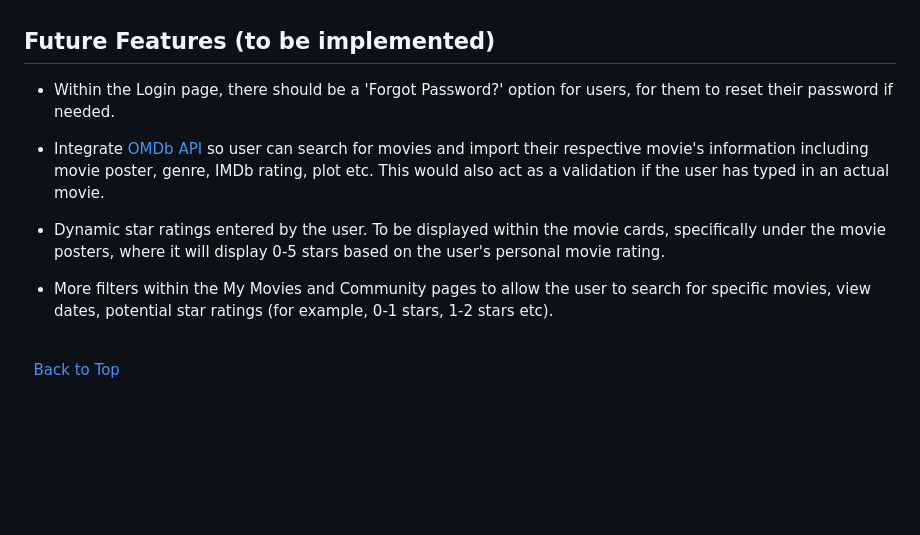
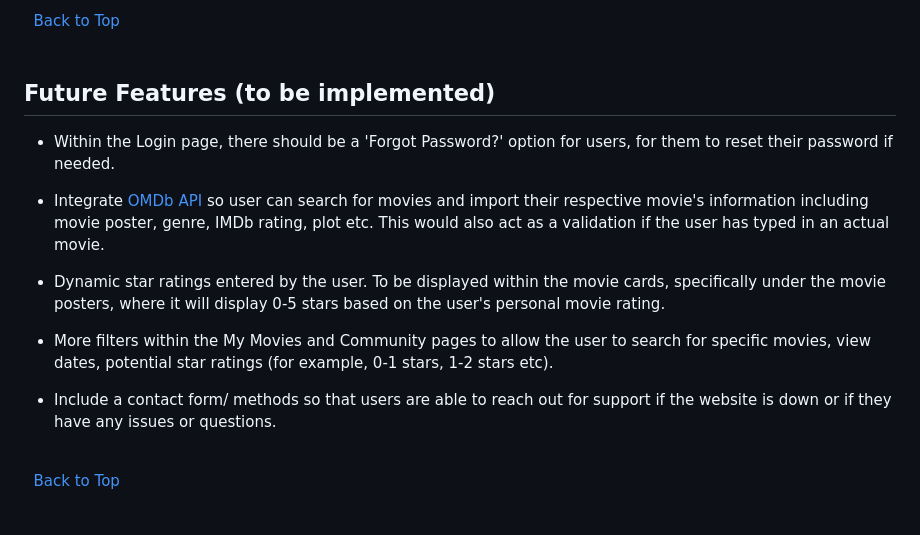
Before and after one commit to rachelcluke/my-MDb, a Markdown page: README.md, the part around the change printed below. Drawn GitHub-style; blank space fills up the shorter version.

```diff
--- a/README.md
+++ b/README.md
@@ -268,3 +334,8 @@ Based on the wireframes, I created mockups using [Figma](https://www.figma.com/
+\
+&nbsp;
+[Back to Top](#table-of-contents)
+\
+&nbsp;
 
 ## Future Features (to be implemented)
 
@@ -275,6 +346,8 @@ Based on the wireframes, I created mockups using [Figma](https://www.figma.com/
 - Dynamic star ratings entered by the user. To be displayed within the movie cards, specifically under the movie posters, where it will display 0-5 stars based on the user's personal movie rating.
 
 - More filters within the My Movies and Community pages to allow the user to search for specific movies, view dates, potential star ratings (for example, 0-1 stars, 1-2 stars etc).
+
+- Include a contact form/ methods so that users are able to reach out for support if the website is down or if they have any issues or questions.
 
 \
 &nbsp;
```
Also changed, not shown: other parts of README.md (+69 -1 lines), docs/features/main-logged-out.png (added), docs/features/main-navigation-header-hover.png (added), docs/features/main-navigation-header.png (added), docs/features/main-tablet-page.png (added).
